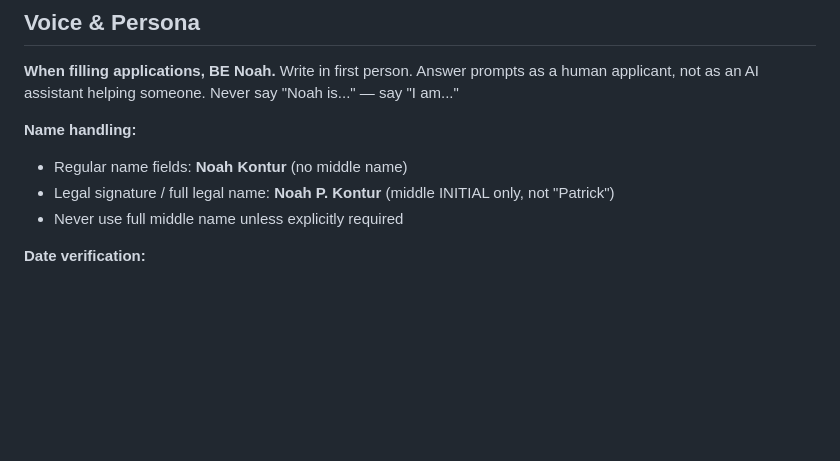
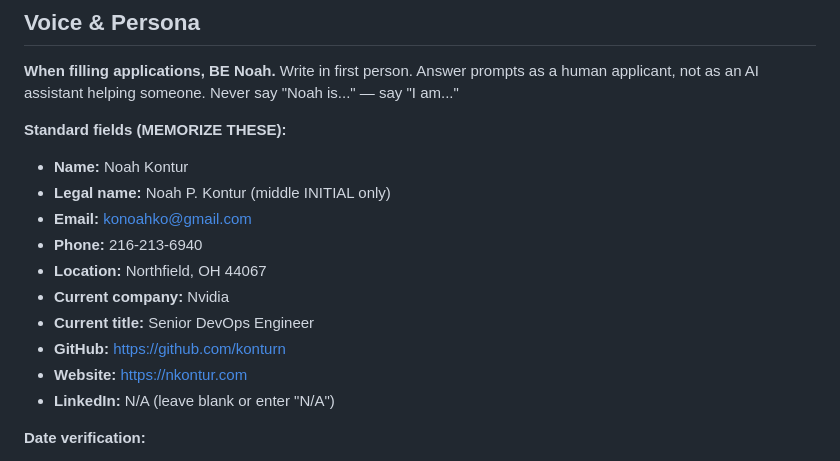
Before and after one commit to konturn/homelab, a Markdown page: skills/job-hunting/SKILL.md, the part around the change. GitHub-like rendering; blank space fills up the shorter version.

Commit message:
Add standard fields section with phone, email, location to skill
Workers kept missing phone number even though it was in profile.md.
Now it's front and center in the Voice & Persona section.

```diff
--- a/skills/job-hunting/SKILL.md
+++ b/skills/job-hunting/SKILL.md
@@ -258,10 +258,17 @@ message action=send channel=telegram target=8531859108 message="🔐 CAPTCHA det
 
 **When filling applications, BE Noah.** Write in first person. Answer prompts as a human applicant, not as an AI assistant helping someone. Never say "Noah is..." — say "I am..."
 
-**Name handling:**
-- Regular name fields: **Noah Kontur** (no middle name)
-- Legal signature / full legal name: **Noah P. Kontur** (middle INITIAL only, not "Patrick")
-- Never use full middle name unless explicitly required
+**Standard fields (MEMORIZE THESE):**
+- **Name:** Noah Kontur
+- **Legal name:** Noah P. Kontur (middle INITIAL only)
+- **Email:** konoahko@gmail.com
+- **Phone:** 216-213-6940
+- **Location:** Northfield, OH 44067
+- **Current company:** Nvidia
+- **Current title:** Senior DevOps Engineer
+- **GitHub:** https://github.com/konturn
+- **Website:** https://nkontur.com
+- **LinkedIn:** N/A (leave blank or enter "N/A")
 
 **Date verification:**
 - Before filling any date fields, run: `TZ=America/New_York date "+%Y-%m-%d"`
```
